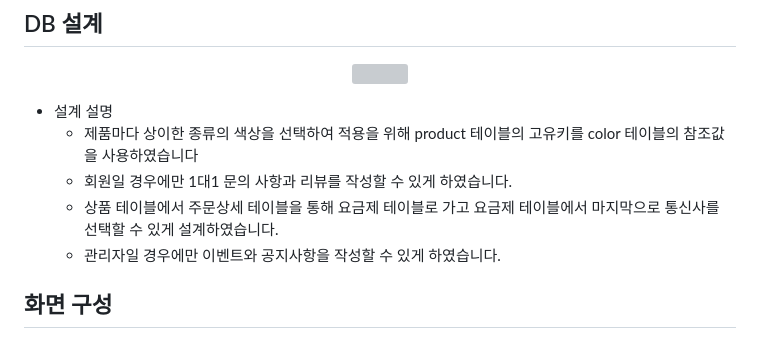
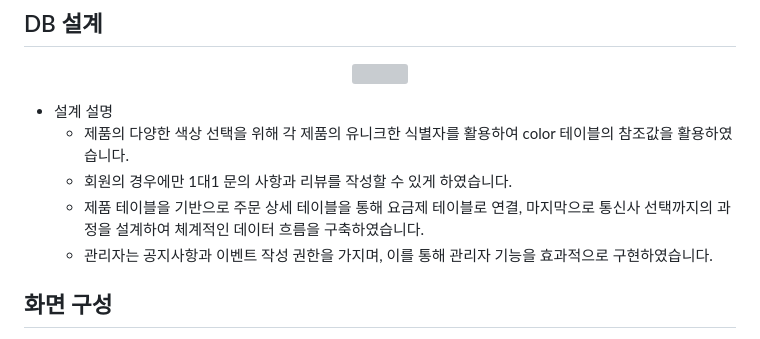
Before and after one commit to parkminseok56/phone_fly, a Markdown page: README.md, the part around the change. Drawn GitHub-style; grey boxes are pictures that could not be loaded.

```diff
--- a/README.md
+++ b/README.md
@@ -106,11 +106,10 @@ https://github.com/parkminseok56/Communication/blob/main/
 </p>
 
  - 설계 설명
-    - 제품마다 상이한 종류의 색상을 선택하여 적용을 위해 product 테이블의 고유키를 color 테이블의 참조값을 사용하였습니다
-    - 회원일 경우에만 1대1 문의 사항과 리뷰를 작성할 수 있게 하였습니다.
-    - 상품 테이블에서 주문상세 테이블을 통해 요금제 테이블로 가고 요금제 테이블에서 마지막으로 통신사를 선택할 수 있게 설계하였습니다.
-    - 관리자일 경우에만 이벤트와 공지사항을 작성할 수 있게 하였습니다.
-
+    - 제품의 다양한 색상 선택을 위해 각 제품의 유니크한 식별자를 활용하여 color 테이블의 참조값을 활용하였습니다.
+    - 회원의 경우에만 1대1 문의 사항과 리뷰를 작성할 수 있게 하였습니다.
+    - 제품 테이블을 기반으로 주문 상세 테이블을 통해 요금제 테이블로 연결, 마지막으로 통신사 선택까지의 과정을 설계하여 체계적인 데이터 흐름을 구축하였습니다.
+    - 관리자는 공지사항과 이벤트 작성 권한을 가지며, 이를 통해 관리자 기능을 효과적으로 구현하였습니다.
 
 
 ## 화면 구성
```
